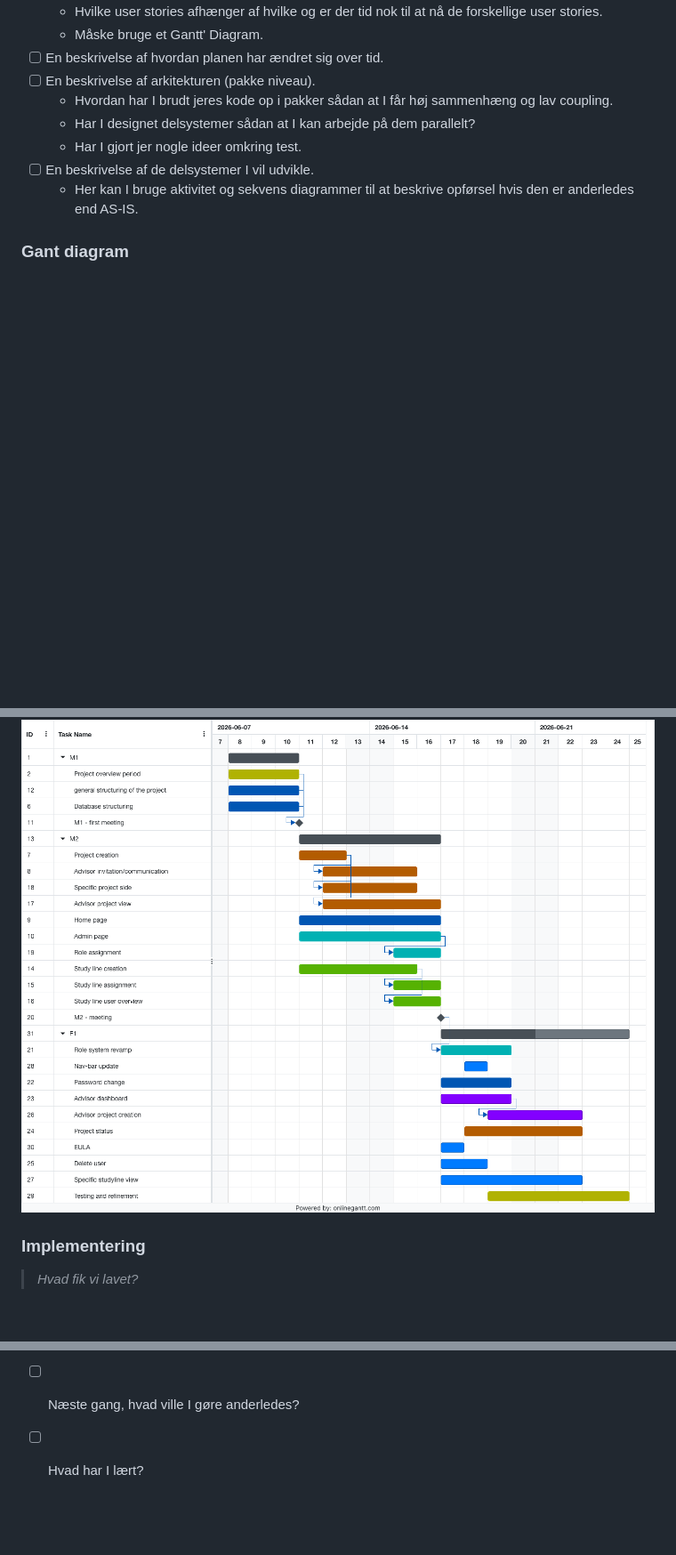
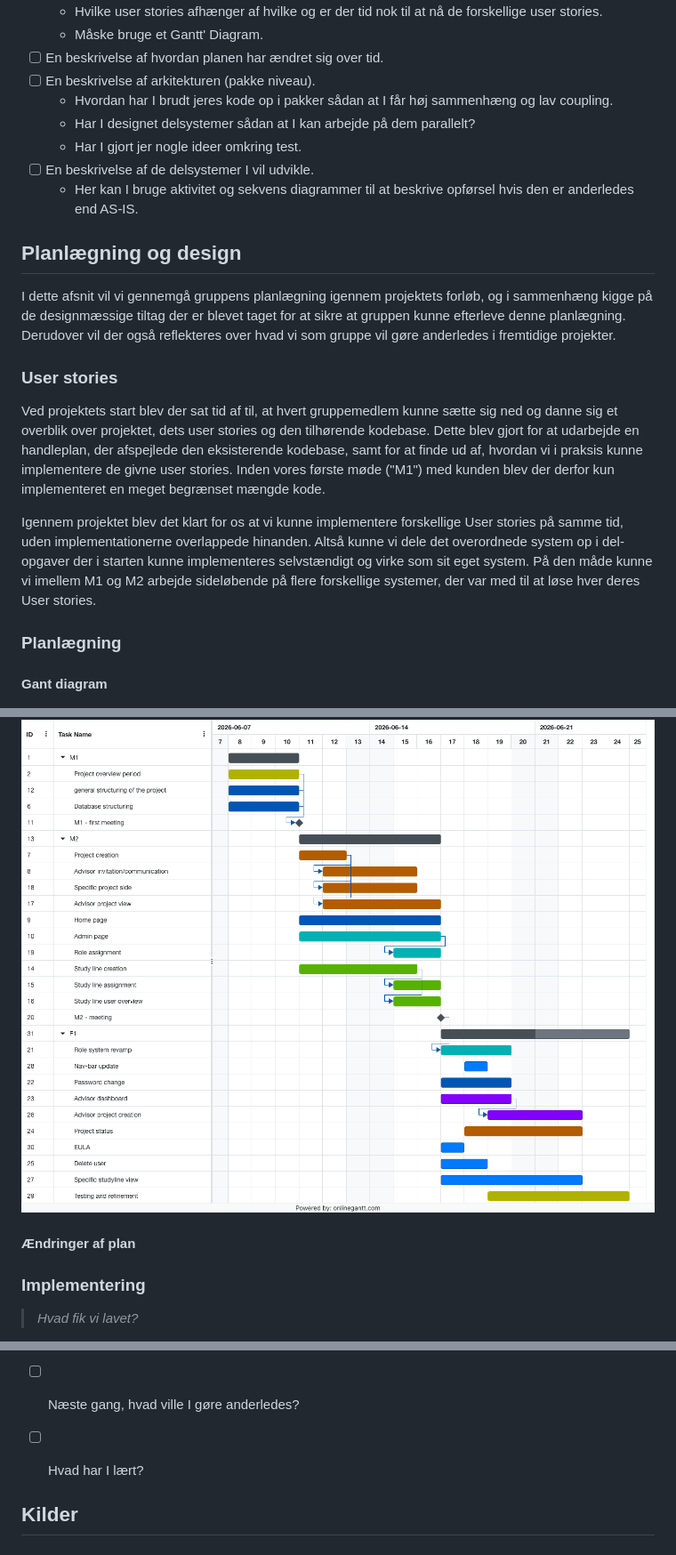
Before and after one commit to Friisma/Fordel_Group_14, a Markdown page: RAPPORT.md, 3 parts joined by grey strips. Shown at 89% size. Rendered like a GitHub page; blank space fills up the shorter version.

Commit message:
Tilføjet indledende user story forklaring

```diff
--- a/RAPPORT.md
+++ b/RAPPORT.md
@@ -120,9 +120,27 @@ Ting der er gode at få med:
   - Her kan I bruge aktivitet og sekvens diagrammer til at beskrive opførsel hvis den er anderledes
     end AS-IS.
 
-### Gant diagram
+## Planlægning og design
+I dette afsnit vil vi gennemgå gruppens planlægning igennem projektets forløb, og i sammenhæng kigge på de designmæssige
+tiltag der er blevet taget for at sikre at gruppen kunne efterleve denne planlægning. Derudover vil der også reflekteres over hvad vi som
+gruppe vil gøre anderledes i fremtidige projekter.
+
+### User stories
+Ved projektets start blev der sat tid af til, at hvert gruppemedlem kunne sætte sig ned og danne sig et overblik over projektet,
+dets user stories og den tilhørende kodebase. Dette blev gjort for at udarbejde en handleplan,
+der afspejlede den eksisterende kodebase, samt for at finde ud af,
+hvordan vi i praksis kunne implementere de givne user stories. Inden vores første møde ("M1") med kunden blev der derfor kun implementeret en meget begrænset mængde kode.
+
+Igennem projektet blev det klart for os at vi kunne implementere forskellige User stories på samme tid, uden implementationerne overlappede hinanden.
+Altså kunne vi dele det overordnede system op i del-opgaver der i starten kunne implementeres selvstændigt og virke som sit eget system. På den måde kunne vi
+imellem M1 og M2 arbejde sideløbende på flere forskellige systemer, der var med til at løse hver deres User stories.
+
+### Planlægning
+
+#### Gant diagram
 ![Gantt-diagram](rapport-items/Gantt_diagram.png)
 
+#### Ændringer af plan
 
 ### Implementering
 
@@ -179,3 +197,6 @@ Ting der er gode at få med:
 - [ ] Hvad gik godt, hvad gik dårligt?
 - [ ] Næste gang, hvad ville I gøre anderledes?
 - [ ] Hvad har I lært?
+
+
+## Kilder
```
